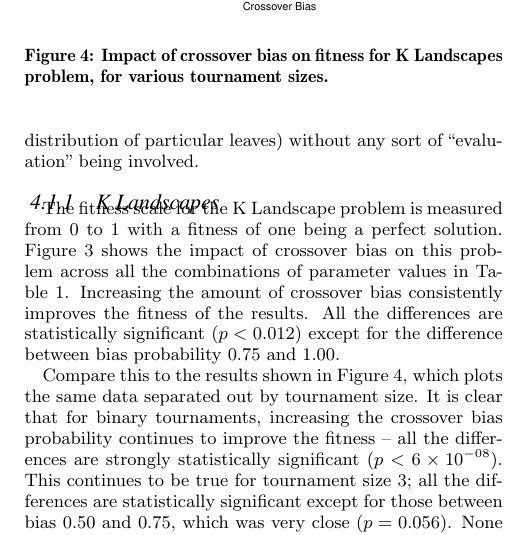
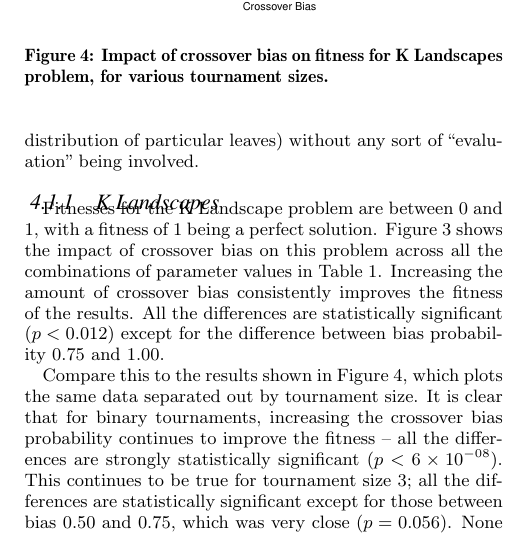
Before and after one commit to NicMcPhee/XO-bias-study, a LaTeX paper (LaTeX/Research_2015.tex): part of one column of page 3 of 8, cut so that both start at the same text. Compiled offline with pdfLaTeX.

Commit message:
Tidied description of K Landscapes fitness.

```diff
--- a/LaTeX/Research_2015.tex
+++ b/LaTeX/Research_2015.tex
@@ -263,7 +263,7 @@
 
 \subsubsection{K Landscapes}
 
-The fitness scale for the K Landscape problem is measured from 0 to 1 with a fitness of one being a perfect solution.
+Fitnesses for the K Landscape problem are between 0 and 1, with a fitness of 1 being a perfect solution.
 Figure~\ref{fig:KLandscapes6_results} shows the impact of crossover bias on this problem across all the combinations of
 parameter values in Table~\ref{tab:sharedParameters}. Increasing the amount of crossover bias consistently improves the
 fitness of the results. All the differences are statistically significant ($p < 0.012$) except for the difference
```
